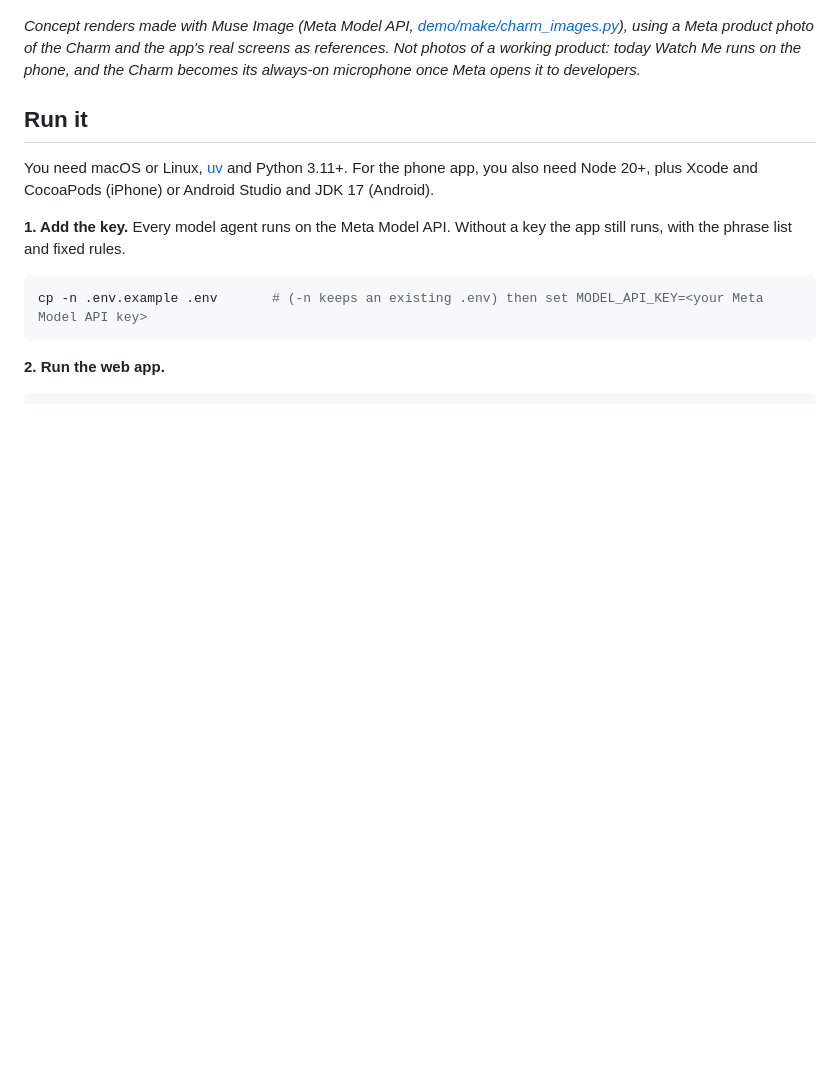
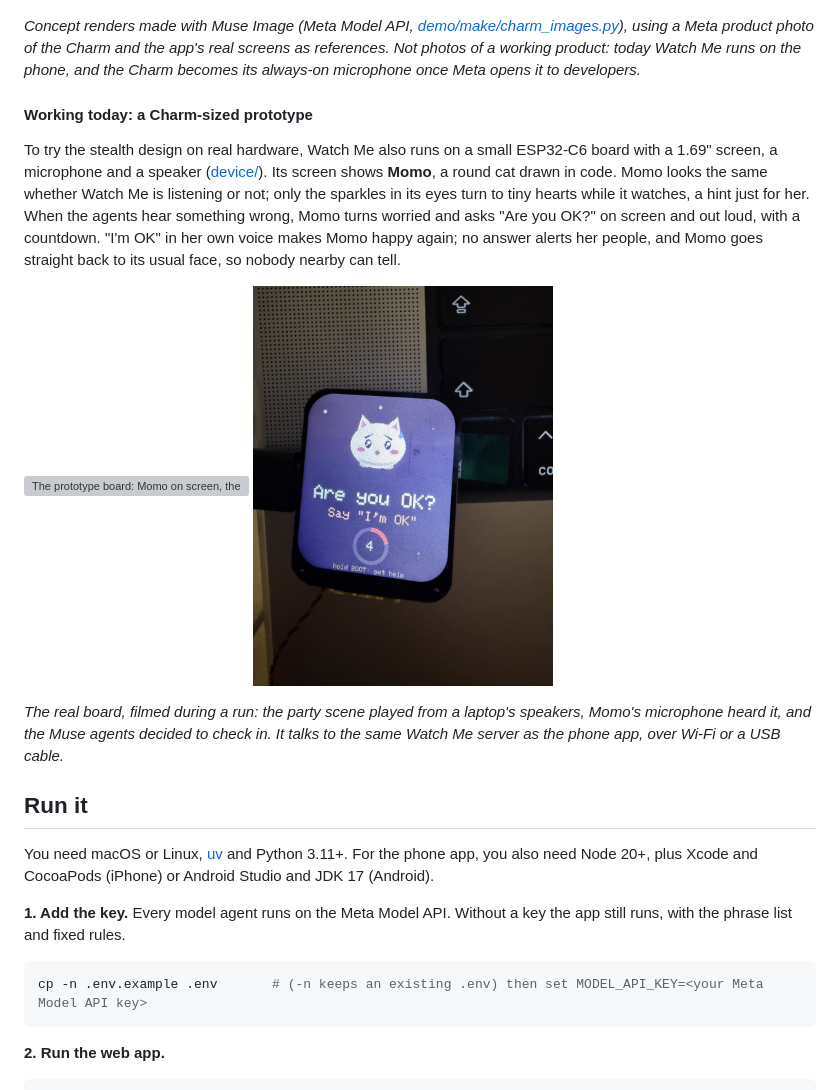
Before and after one commit to hyper07/meta-hackathon-2026, a Markdown page: README.md, the part around the change. GitHub-like rendering; pictures changed too: demo/charm/MOMO.jpg (added); blank space fills up the shorter version; grey boxes are pictures that could not be loaded.

```diff
--- a/README.md
+++ b/README.md
@@ -28,6 +28,17 @@ On the Charm, Watch Me runs in **stealth**: while it listens and watches, the pe
 </p>
 
 *Concept renders made with Muse Image (Meta Model API, [demo/make/charm_images.py](demo/make/charm_images.py)), using a Meta product photo of the Charm and the app's real screens as references. Not photos of a working product: today Watch Me runs on the phone, and the Charm becomes its always-on microphone once Meta opens it to developers.*
+
+#### Working today: a Charm-sized prototype
+
+To try the stealth design on real hardware, Watch Me also runs on a small ESP32-C6 board with a 1.69" screen, a microphone and a speaker ([device/](device/README.md)). Its screen shows **Momo**, a round cat drawn in code. Momo looks the same whether Watch Me is listening or not; only the sparkles in its eyes turn to tiny hearts while it watches, a hint just for her. When the agents hear something wrong, Momo turns worried and asks "Are you OK?" on screen and out loud, with a countdown. "I'm OK" in her own voice makes Momo happy again; no answer alerts her people, and Momo goes straight back to its usual face, so nobody nearby can tell.
+
+<p>
+<img src="demo/charm/MOMO.gif" width="300" alt="The prototype board: Momo on screen, then Are you OK? with a countdown as Watch Me checks in">
+<img src="demo/charm/MOMO.jpg" width="300" alt="The prototype board asking Are you OK? Say I'm OK, with Momo looking worried and 4 seconds left">
+</p>
+
+*The real board, filmed during a run: the party scene played from a laptop's speakers, Momo's microphone heard it, and the Muse agents decided to check in. It talks to the same Watch Me server as the phone app, over Wi-Fi or a USB cable.*
 
 ## Run it
 
```
Also changed, not shown: device/README.md (+7 -0 lines), 3 other files.
